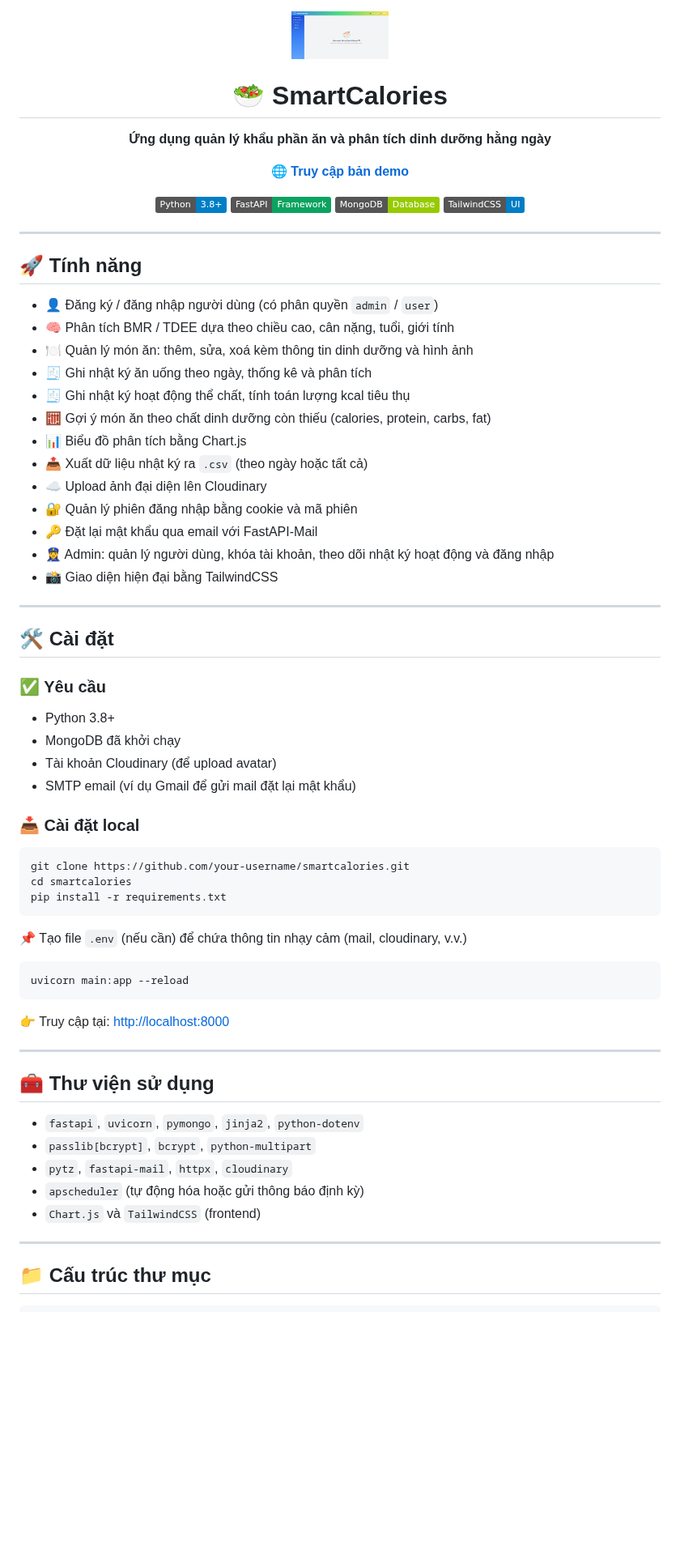
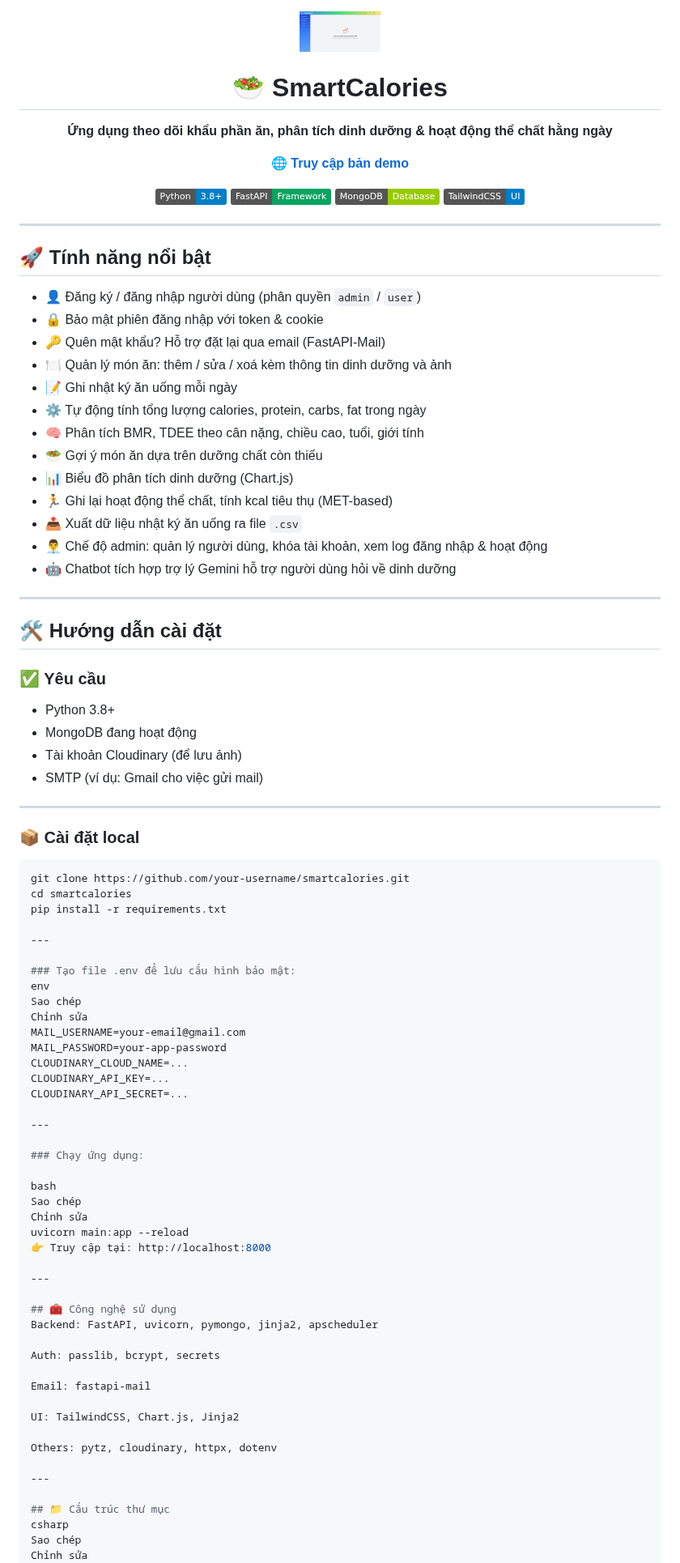
Before and after one commit to pcq3014/food_portion_management, a Markdown page: README.md, the part around one of its changes. Shown at 81% size. GitHub-like rendering; badges without logos; blank space fills up the shorter version.

````diff
--- a/README.md
+++ b/README.md
@@ -1,11 +1,9 @@
-
 <p align="center">
-  <img src="/assets/icon.png" width="120" alt="SmartCalories logo">
+  <img src="/assets/icon.png" width="100" alt="SmartCalories logo">
 </p>
 
 <h1 align="center">🥗 SmartCalories</h1>
-
-<p align="center"><strong>Ứng dụng quản lý khẩu phần ăn và phân tích dinh dưỡng hằng ngày</strong></p>
+<p align="center"><strong>Ứng dụng theo dõi khẩu phần ăn, phân tích dinh dưỡng & hoạt động thể chất hằng ngày</strong></p>
 <p align="center">
   <a href="https://nhat-ky-an-uong.onrender.com/" target="_blank"><strong>🌐 Truy cập bản demo</strong></a>
 </p>
@@ -19,63 +17,82 @@
 
 ---
 
-## 🚀 Tính năng
+## 🚀 Tính năng nổi bật
 
-- 👤 Đăng ký / đăng nhập người dùng (có phân quyền `admin` / `user`)
-- 🧠 Phân tích BMR / TDEE dựa theo chiều cao, cân nặng, tuổi, giới tính
-- 🍽️ Quản lý món ăn: thêm, sửa, xoá kèm thông tin dinh dưỡng và hình ảnh
-- 🧾 Ghi nhật ký ăn uống theo ngày, thống kê và phân tích
-- 🧾 Ghi nhật ký hoạt động thể chất, tính toán lượng kcal tiêu thụ
-- 🧮 Gợi ý món ăn theo chất dinh dưỡng còn thiếu (calories, protein, carbs, fat)
-- 📊 Biểu đồ phân tích bằng Chart.js
-- 📤 Xuất dữ liệu nhật ký ra `.csv` (theo ngày hoặc tất cả)
-- ☁️ Upload ảnh đại diện lên Cloudinary
-- 🔐 Quản lý phiên đăng nhập bằng cookie và mã phiên
-- 🔑 Đặt lại mật khẩu qua email với FastAPI-Mail
-- 👮‍♀️ Admin: quản lý người dùng, khóa tài khoản, theo dõi nhật ký hoạt động và đăng nhập
-- 📸 Giao diện hiện đại bằng TailwindCSS
+- 👤 Đăng ký / đăng nhập người dùng (phân quyền `admin` / `user`)
+- 🔒 Bảo mật phiên đăng nhập với token & cookie
+- 🔑 Quên mật khẩu? Hỗ trợ đặt lại qua email (FastAPI-Mail)
+- 🍽️ Quản lý món ăn: thêm / sửa / xoá kèm thông tin dinh dưỡng và ảnh
+- 📝 Ghi nhật ký ăn uống mỗi ngày
+- ⚙️ Tự động tính tổng lượng calories, protein, carbs, fat trong ngày
+- 🧠 Phân tích BMR, TDEE theo cân nặng, chiều cao, tuổi, giới tính
+- 🥗 Gợi ý món ăn dựa trên dưỡng chất còn thiếu
+- 📊 Biểu đồ phân tích dinh dưỡng (Chart.js)
+- 🏃 Ghi lại hoạt động thể chất, tính kcal tiêu thụ (MET-based)
+- 📤 Xuất dữ liệu nhật ký ăn uống ra file `.csv`
+- 👨‍💼 Chế độ admin: quản lý người dùng, khóa tài khoản, xem log đăng nhập & hoạt động
+- 🤖 Chatbot tích hợp trợ lý Gemini hỗ trợ người dùng hỏi về dinh dưỡng
 
 ---
 
-## 🛠️ Cài đặt
+## 🛠️ Hướng dẫn cài đặt
 
 ### ✅ Yêu cầu
 
 - Python 3.8+
-- MongoDB đã khởi chạy
-- Tài khoản Cloudinary (để upload avatar)
-- SMTP email (ví dụ Gmail để gửi mail đặt lại mật khẩu)
+- MongoDB đang hoạt động
+- Tài khoản Cloudinary (để lưu ảnh)
+- SMTP (ví dụ: Gmail cho việc gửi mail)
 
-### 📥 Cài đặt local
+---
+
+### 📦 Cài đặt local
 
 ```bash
 git clone https://github.com/your-username/smartcalories.git
 cd smartcalories
 pip install -r requirements.txt
-```
-
-📌 Tạo file `.env` (nếu cần) để chứa thông tin nhạy cảm (mail, cloudinary, v.v.)
-
-```bash
-uvicorn main:app --reload
-```
-
-👉 Truy cập tại: [http://localhost:8000](http://localhost:8000)
 
 ---
 
-## 🧰 Thư viện sử dụng
+### Tạo file .env để lưu cấu hình bảo mật:
+env
+Sao chép
+Chỉnh sửa
+MAIL_USERNAME=your-email@gmail.com
+MAIL_PASSWORD=your-app-password
+CLOUDINARY_CLOUD_NAME=...
+CLOUDINARY_API_KEY=...
+CLOUDINARY_API_SECRET=...
 
-- `fastapi`, `uvicorn`, `pymongo`, `jinja2`, `python-dotenv`
-- `passlib[bcrypt]`, `bcrypt`, `python-multipart`
-- `pytz`, `fastapi-mail`, `httpx`, `cloudinary`
-- `apscheduler` (tự động hóa hoặc gửi thông báo định kỳ)
-- `Chart.js` và `TailwindCSS` (frontend)
+---
+
+### Chạy ứng dụng:
+
+bash
+Sao chép
+Chỉnh sửa
+uvicorn main:app --reload
+👉 Truy cập tại: http://localhost:8000
+
+---
+
+## 🧰 Công nghệ sử dụng
+Backend: FastAPI, uvicorn, pymongo, jinja2, apscheduler
+
+Auth: passlib, bcrypt, secrets
+
+Email: fastapi-mail
+
+UI: TailwindCSS, Chart.js, Jinja2
+
+Others: pytz, cloudinary, httpx, dotenv
 
 ---
 
 ## 📁 Cấu trúc thư mục
-
-```
+csharp
+Sao chép
+Chỉnh sửa
 smartcalories/
 ├── app/
````
Also changed, not shown: other parts of README.md (+17 -24 lines).
